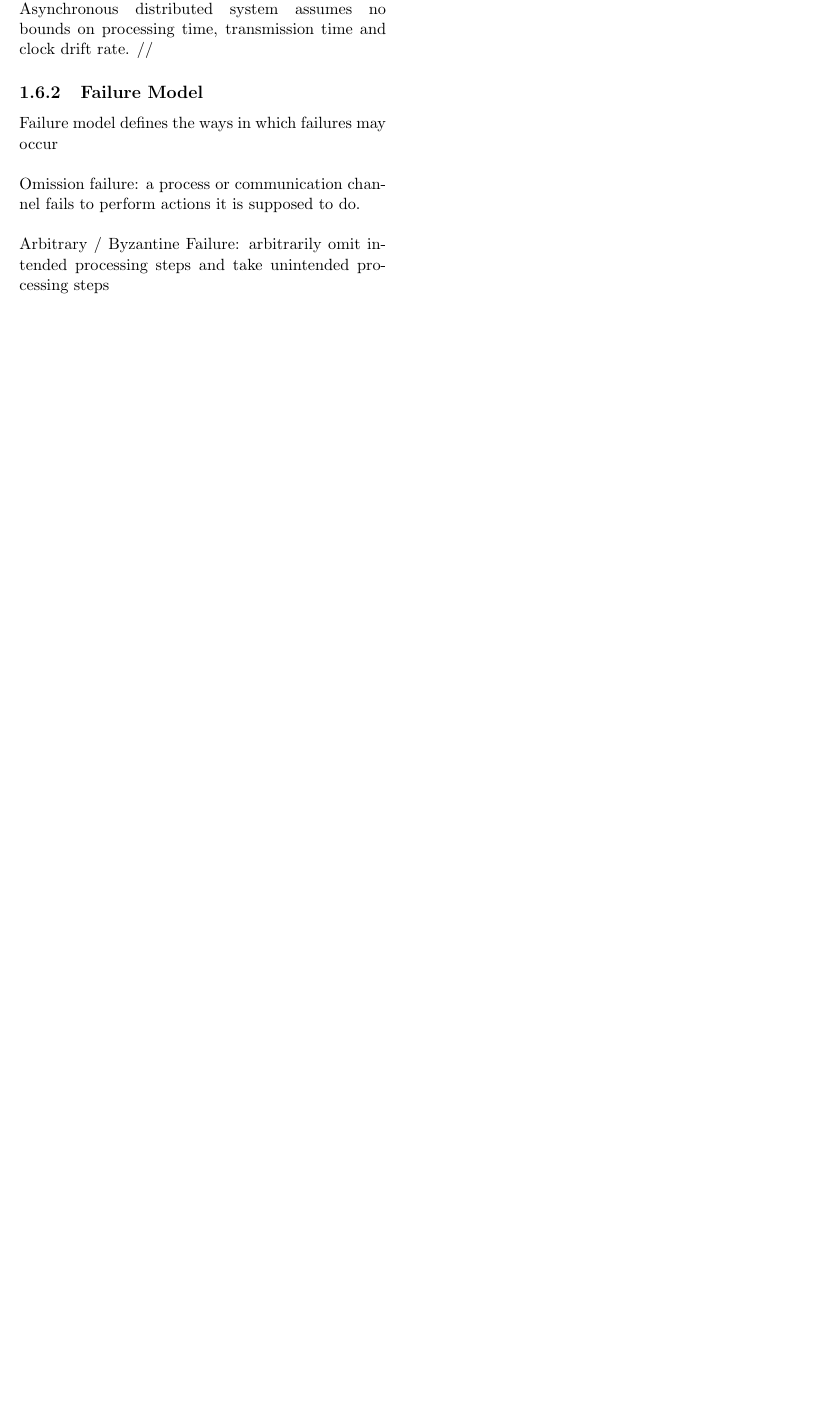
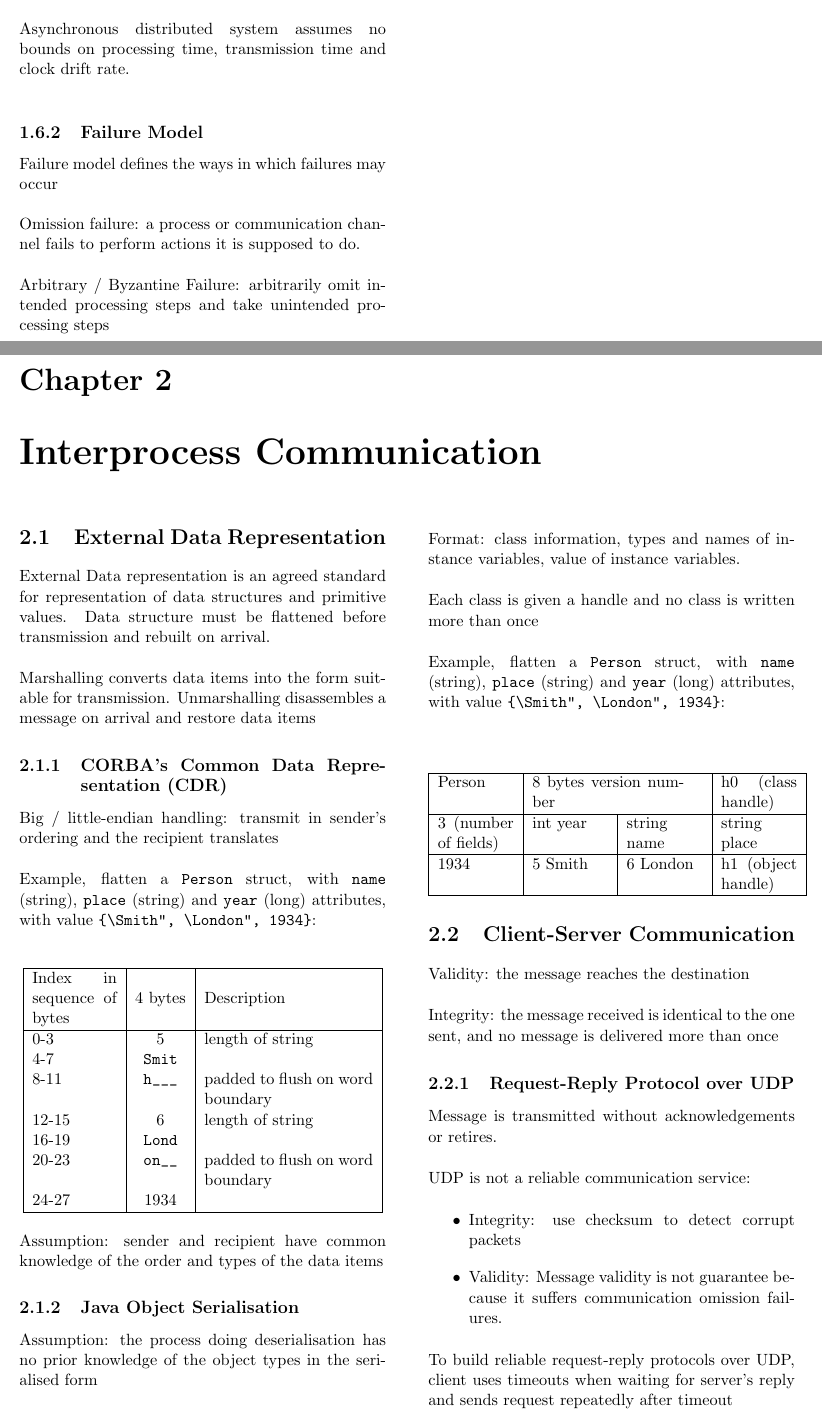
Before and after one commit to Andyccs/CZ4013-distributed-system-summary, a LaTeX document (main.tex, which reads interprocess.tex): part of page 4 of 4 before the commit and two parts of pages 4 and 5 of 6 after it, the two joined at a grey line, cut so that both start at the same text, the shorter picture padded with empty space. Compiled offline with pdfLaTeX.

Commit message:
Interprocess Communication done

```diff
--- a/interprocess.tex
+++ b/interprocess.tex
@@ -1,13 +1,73 @@
 \chapter{Interprocess Communication}
 
+\begin{multicols*}{2}
 \section{External Data Representation}
 
 \noindent External Data representation is an agreed standard for representation of data structures and primitive values. Data structure must be flattened before transmission and rebuilt on arrival. \\
 
-\noindent Marshalling converts data items into the form suitable for transmission. Unmarshalling disassembles a message on arrival and restore data items\\
+\noindent Marshalling converts data items into the form suitable for transmission. Unmarshalling disassembles a message on arrival and restore data items
 
 \subsection{CORBA’s Common Data Representation (CDR)}
 
 \noindent Big / little-endian handling: transmit in sender’s ordering and the recipient translates\\
 
-\noindent Example, flatten a Person struct, with name (string), place (string) and year (long) attributes, with value {“Smith”, “London”, 1934}:\\
+\noindent Example, flatten a \verb|Person| struct, with \verb|name| (string), \verb|place| (string) and \verb|year| (long) attributes, with value \verb|{“Smith”, “London”, 1934}|:\\
+
+\begin{center}
+\begin{tabular}{ |m{2cm}|c|p{4cm}| }
+    \hline
+    Index in sequence of bytes & 4 bytes & Description \\
+    \hline
+    0-3   & 5           & length of string \\
+    4-7   & \verb|Smit| & \\
+    8-11  & \verb|h___| & padded to flush on word boundary \\
+    12-15 & 6           & length of string \\
+    16-19 & \verb|Lond| & \\
+    20-23 & \verb|on__| & padded to flush on word boundary \\
+    24-27 & 1934        & \\
+    \hline
+\end{tabular}
+\end{center}
+
+\noindent Assumption: sender and recipient have common knowledge of the order and types of the data items
+
+\subsection{Java Object Serialisation}
+
+\noindent Assumption: the process doing deserialisation has no prior knowledge of the object types in the serialised form\\
+
+\noindent Format: class information, types and names of instance variables, value of instance variables. \\
+
+\noindent Each class is given a handle and no class is written more than once\\
+
+\noindent Example, flatten a \verb|Person| struct, with \verb|name| (string), \verb|place| (string) and \verb|year| (long) attributes, with value \verb|{“Smith”, “London”, 1934}|:\\
+
+\begin{center}
+\begin{tabular}{ |p{1.8cm}|p{1.8cm}|p{1.8cm}|p{1.8cm}| }
+    \hline
+    Person & \multicolumn{2}{p{3.6cm}|}{8 bytes version number} & h0 (class handle) \\
+    \hline
+    3 (number of fields) & int year & string name & string place \\
+    \hline
+    1934 & 5 Smith & 6 London & h1 (object handle) \\
+    \hline
+\end{tabular}
+\end{center}
+
+\section{Client-Server Communication}
+
+\noindent Validity: the message reaches the destination\\
+
+\noindent Integrity: the message received is identical to the one sent, and no message is delivered more than once
+
+\subsection{Request-Reply Protocol over UDP}
+
+\noindent Message is transmitted without acknowledgements or retires. \\
+
+\noindent UDP is not a reliable communication service:
+
+\begin{itemize}
+    \item Integrity: use checksum to detect corrupt packets
+    \item Validity: Message validity is not guarantee because it suffers communication omission failures.
+\end{itemize}
+
+\noindent To build reliable request-reply protocols over UDP, client uses timeouts when waiting for server’s reply and sends request repeatedly after timeout
--- a/main.tex
+++ b/main.tex
@@ -3,6 +3,8 @@
 \usepackage{amsmath}
 \usepackage{graphicx}
 \usepackage{gensymb}
+\usepackage{array}
+\usepackage{multirow}
 \usepackage{tikz}
 \usetikzlibrary{positioning}
 \usepackage{geometry}
```
Also changed, not shown: characteristic_system_models.tex (+4 -4 lines), images/udp-interac.png (added), interprocess.tex (26 more changed lines), main.tex (1 more changed lines).
